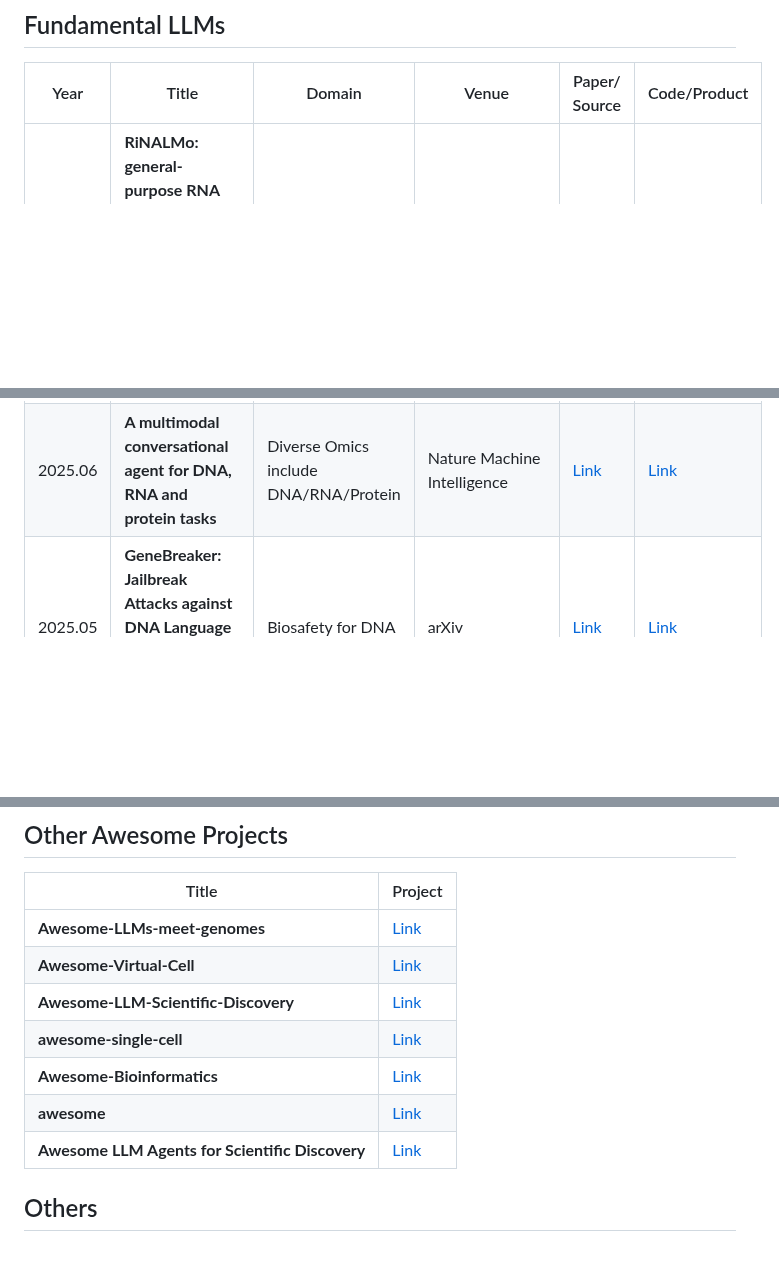
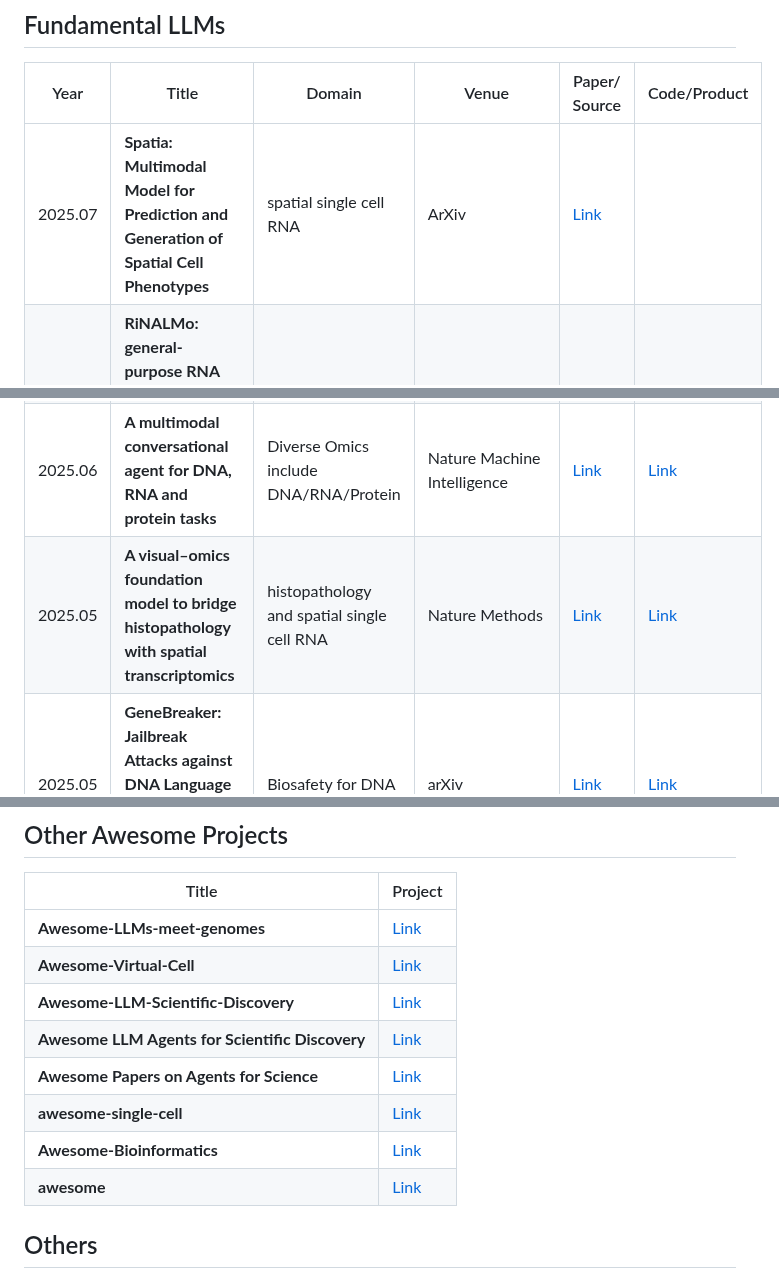
Before and after one commit to Webioinfo01/Awesome-AI-Meets-Biology, a Markdown page: readme.md, 3 parts joined by grey strips. Rendered like a GitHub page; blank space fills up the shorter version.

```diff
--- a/readme.md
+++ b/readme.md
@@ -39,12 +36,14 @@ AI separated into "Fundamental LLMs(Large language models)" and "AI Agents" for
 
 | Year    | Title                                                        | Domain                                                       | Venue                       | Paper/ Source                                                | Code/Product                                            |
 | ------- | ------------------------------------------------------------ | ------------------------------------------------------------ | --------------------------- | ------------------------------------------------------------ | ------------------------------------------------------- |
+| 2025.07 | **Spatia: Multimodal Model for Prediction and Generation of Spatial Cell Phenotypes** | spatial single cell RNA                                      | ArXiv                       | [Link](https://arxiv.org/html/2507.04704v1#S4)               |                                                         |
 | 2025.07 | **RiNALMo: general-purpose RNA language models can generalize well on structure prediction tasks** | RNA                                                          | Nature Communication        | [Link](https://www.nature.com/articles/s41467-025-60872-5)   | [Link](https://github.com/lbcb-sci/RiNALMo)             |
 | 2025.06 | **Predicting cellular responses to perturbation across diverse contexts with State** | genetic, signaling, and chemical perturbation scRNA          | bioRxiv                     | [Link](https://www.biorxiv.org/content/10.1101/2025.06.26.661135v1) | [Link](https://github.com/ArcInstitute/state)           |
 | 2025.06 | **AlphaGenome: Advancing regulatory variant effect prediction with a unified DNA sequence model** | DNA/RNA                                                      | bioRxiv                     | [Link](https://www.biorxiv.org/content/10.1101/2025.06.25.661532v1) | [Link](https://github.com/google-deepmind/alphagenome)  |
 | 2025.06 | **SPACE: Your Genomic Profile Predictor is a Powerful DNA Foundation Model** | DNA                                                          | ICML 2025                   | [Link](https://arxiv.org/abs/2506.01833)                     | [Link](https://github.com/YangLab/CSI)                  |
 | 2025.06 | **UniCure: A Foundation Model for Predicting Personalized Cancer Therapy Response** | drug perturbation scRNA                                      | bioRxiv                     | [Link](https://www.biorxiv.org/content/10.1101/2025.06.14.658531v1) | [Link](https://github.com/ZexiChen502/UniCure)          |
 | 2025.06 | **A multimodal conversational agent for DNA, RNA and protein tasks** | Diverse Omics include DNA/RNA/Protein                        | Nature Machine Intelligence | [Link](https://www.nature.com/articles/s42256-025-01047-1)   | [Link](https://huggingface.co/InstaDeepAI/ChatNT)       |
+| 2025.05 | **A visual–omics foundation model to bridge histopathology with spatial transcriptomics** | histopathology and spatial single cell RNA                   | Nature Methods              | [Link](https://www.nature.com/articles/s41592-025-02707-1)   | [Link](https://github.com/GuangyuWangLab2021/Loki)      |
 | 2025.05 | **GeneBreaker: Jailbreak Attacks against DNA Language Models with Pathogenicity Guidance** | Biosafety for DNA                                            | arXiv                       | [Link](https://arxiv.org/abs/2505.23839)                     | [Link](https://github.com/zaixizhang/GeneBreaker)       |
 | 2025.05 | **BioReason: Incentivizing Multimodal Biological Reasoning within a DNA-LLM Model** | DNA                                                          | arXiv                       | [Link](https://arxiv.org/abs/2505.23579)                     | [Link](https://github.com/bowang-lab/BioReason)         |
 | 2025.05 | **CellFM: a large-scale foundation model pre-trained on transcriptomics of 100 million human cells** | single cell RNA                                              | Nature Communications       | [Link](https://www.nature.com/articles/s41467-025-59926-5)   | [Link](https://github.com/biomed-AI/CellFM)             |
@@ -84,12 +83,11 @@ AI separated into "Fundamental LLMs(Large language models)" and "AI Agents" for
 | **Awesome-LLMs-meet-genomes**                   | [Link](https://github.com/ychuest/Awesome-LLMs-meet-genomes) |
 | **Awesome-Virtual-Cell**                        | [Link](https://github.com/Boom5426/Awesome-Virtual-Cell)     |
 | **Awesome-LLM-Scientific-Discovery**            | [Link](https://github.com/HKUST-KnowComp/Awesome-LLM-Scientific-Discovery) |
+| **Awesome LLM Agents for Scientific Discovery** | [Link](https://github.com/zhoujieli/Awesome-LLM-Agents-Scientific-Discovery) |
+| **Awesome Papers on Agents for Science**        | [Link](https://github.com/OSU-NLP-Group/awesome-agents4science) |
 | **awesome-single-cell**                         | [Link](https://github.com/seandavi/awesome-single-cell)      |
 | **Awesome-Bioinformatics**                      | [Link](https://github.com/danielecook/Awesome-Bioinformatics) |
 | **awesome**                                     | [Link](https://github.com/sindresorhus/awesome)              |
-| **Awesome LLM Agents for Scientific Discovery** | [Link](https://github.com/zhoujieli/Awesome-LLM-Agents-Scientific-Discovery) |
-
-
 
 ## Others
 
```
Also changed, not shown: other parts of readme.md (+1 -4 lines).
